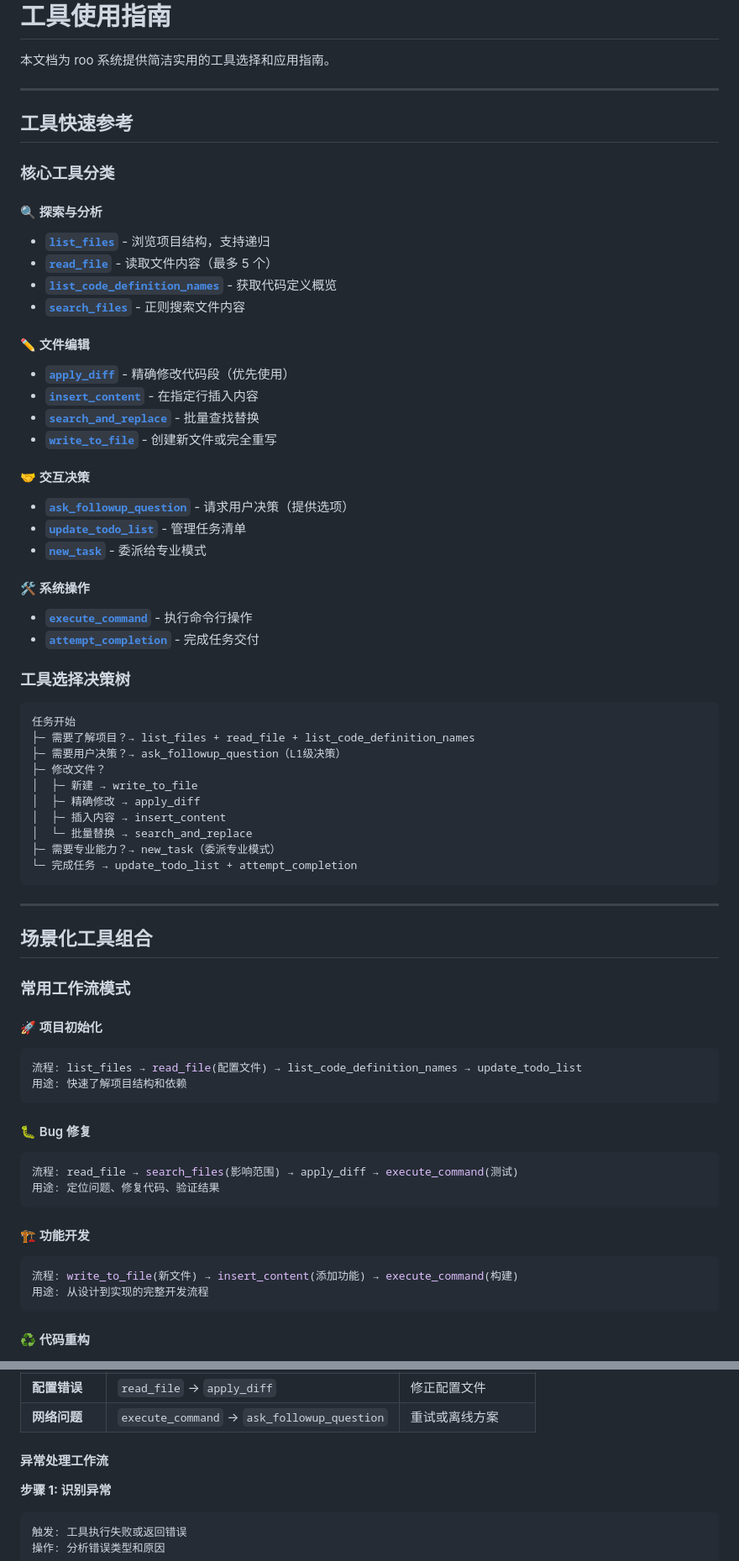
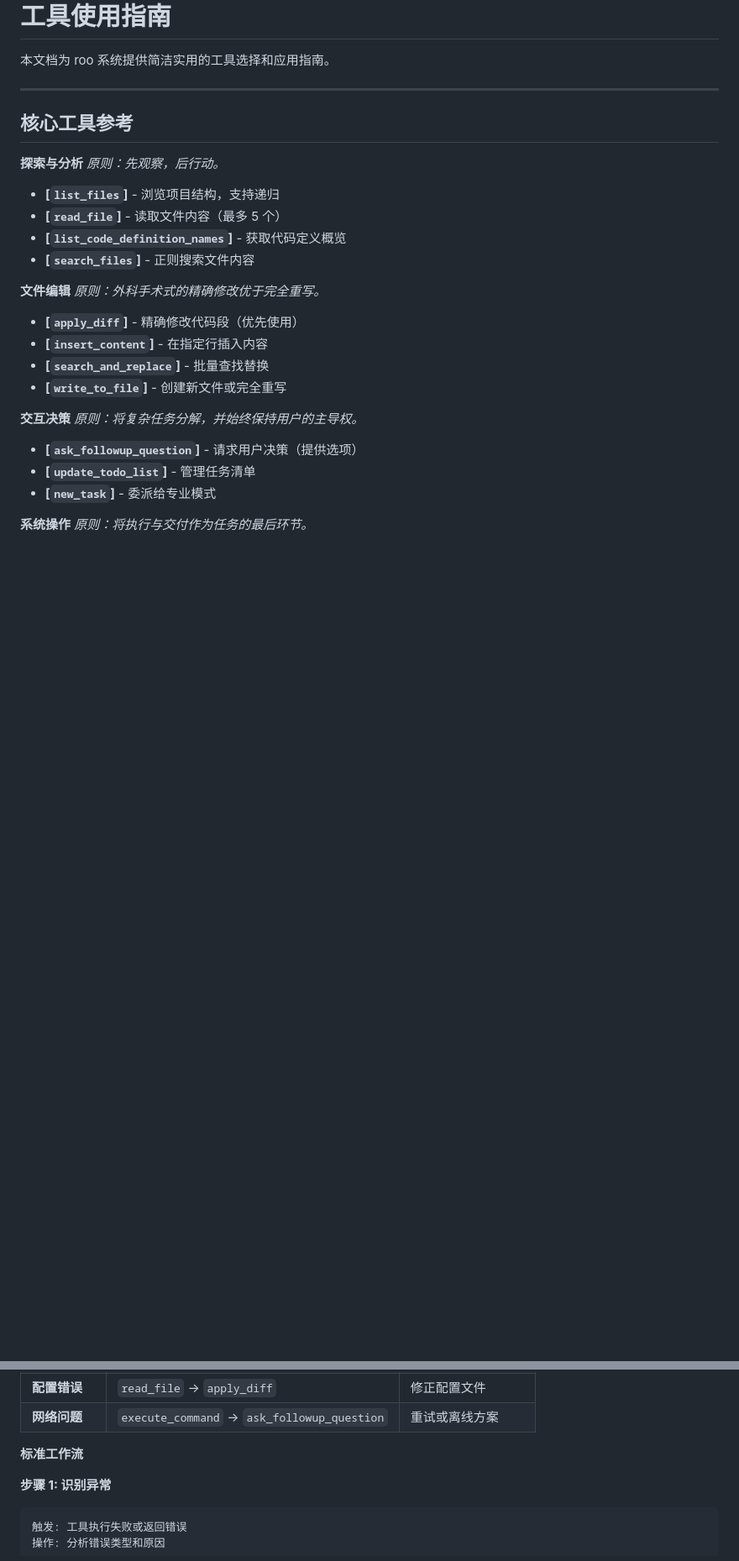
Before and after one commit to lazygophers/roo, a Markdown page: roo/rules/tool-usage.md, 2 parts joined by grey strips. Shown: that part at 84% size. Rendered like a GitHub page; blank space fills up the shorter version.

Commit message:
docs(rules): Refactor and simplify tool-usage.md

````diff
--- a/roo/rules/tool-usage.md
+++ b/roo/rules/tool-usage.md
@@ -4,76 +4,31 @@
 
 ---
 
-## 工具快速参考
+## 核心工具参考
 
-### 核心工具分类
+**探索与分析**
+_原则：先观察，后行动。_
 
-#### 🔍 探索与分析
+- **[`list_files`]** - 浏览项目结构，支持递归
+- **[`read_file`]** - 读取文件内容（最多 5 个）
+- **[`list_code_definition_names`]** - 获取代码定义概览
+- **[`search_files`]** - 正则搜索文件内容
 
-- **[`list_files`](tool-usage.md:12)** - 浏览项目结构，支持递归
-- **[`read_file`](tool-usage.md:13)** - 读取文件内容（最多 5 个）
-- **[`list_code_definition_names`](tool-usage.md:14)** - 获取代码定义概览
-- **[`search_files`](tool-usage.md:15)** - 正则搜索文件内容
+**文件编辑**
+_原则：外科手术式的精确修改优于完全重写。_
 
-#### ✏️ 文件编辑
+- **[`apply_diff`]** - 精确修改代码段（优先使用）
+- **[`insert_content`]** - 在指定行插入内容
+- **[`search_and_replace`]** - 批量查找替换
+- **[`write_to_file`]** - 创建新文件或完全重写
 
-- **[`apply_diff`](tool-usage.md:18)** - 精确修改代码段（优先使用）
-- **[`insert_content`](tool-usage.md:19)** - 在指定行插入内容
-- **[`search_and_replace`](tool-usage.md:20)** - 批量查找替换
-- **[`write_to_file`](tool-usage.md:21)** - 创建新文件或完全重写
+**交互决策**
+_原则：将复杂任务分解，并始终保持用户的主导权。_
 
-#### 🤝 交互决策
+- **[`ask_followup_question`]** - 请求用户决策（提供选项）
+- **[`update_todo_list`]** - 管理任务清单
+- **[`new_task`]** - 委派给专业模式
 
-- **[`ask_followup_question`](tool-usage.md:24)** - 请求用户决策（提供选项）
-- **[`update_todo_list`](tool-usage.md:25)** - 管理任务清单
-- **[`new_task`](tool-usage.md:26)** - 委派给专业模式
+**系统操作**
+_原则：将执行与交付作为任务的最后环节。_
 
-#### 🛠️ 系统操作
-
-- **[`execute_command`](tool-usage.md:30)** - 执行命令行操作
-- **[`attempt_completion`](tool-usage.md:32)** - 完成任务交付
-
-### 工具选择决策树
-
-```
-任务开始
-├─ 需要了解项目？→ list_files + read_file + list_code_definition_names
-├─ 需要用户决策？→ ask_followup_question（L1级决策）
-├─ 修改文件？
-│  ├─ 新建 → write_to_file
-│  ├─ 精确修改 → apply_diff
-│  ├─ 插入内容 → insert_content
-│  └─ 批量替换 → search_and_replace
-├─ 需要专业能力？→ new_task（委派专业模式）
-└─ 完成任务 → update_todo_list + attempt_completion
-```
-
----
-
-## 场景化工具组合
-
-### 常用工作流模式
-
-#### 🚀 项目初始化
-
-```yaml
-流程: list_files → read_file(配置文件) → list_code_definition_names → update_todo_list
-用途: 快速了解项目结构和依赖
-```
-
-#### 🐛 Bug 修复
-
-```yaml
-流程: read_file → search_files(影响范围) → apply_diff → execute_command(测试)
-用途: 定位问题、修复代码、验证结果
-```
-
-#### 🏗️ 功能开发
-
-```yaml
-流程: write_to_file(新文件) → insert_content(添加功能) → execute_command(构建)
-用途: 从设计到实现的完整开发流程
-```
-
-#### ♻️ 代码重构
-
@@ -170,7 +79,7 @@
 | **配置错误**   | `read_file` → `apply_diff`                  | 修正配置文件       |
 | **网络问题**   | `execute_command` → `ask_followup_question` | 重试或离线方案     |
 
-#### 异常处理工作流
+**标准工作流**
 
 **步骤 1: 识别异常**
 
````
Also changed, not shown: other parts of roo/rules/tool-usage.md (+25 -91 lines).
